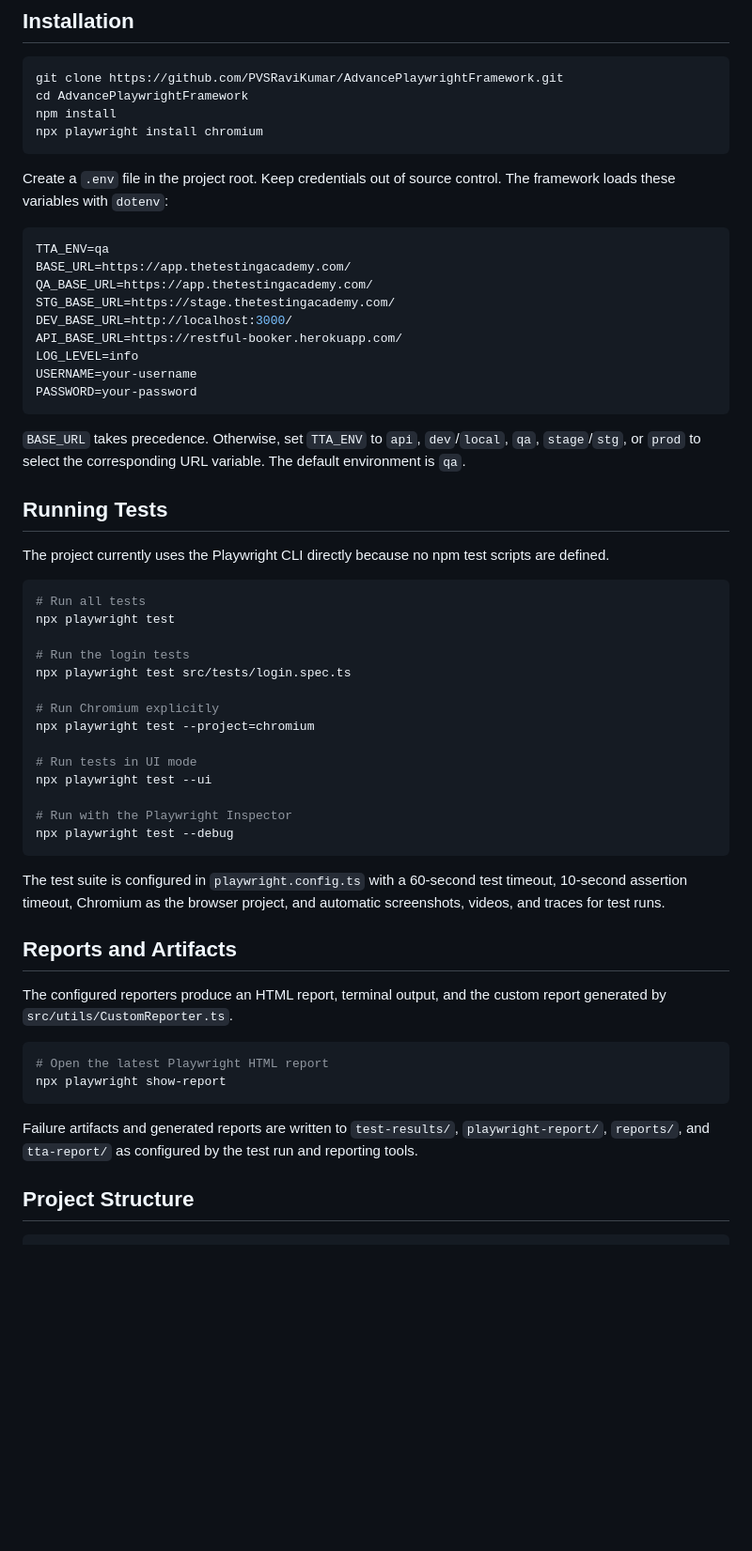
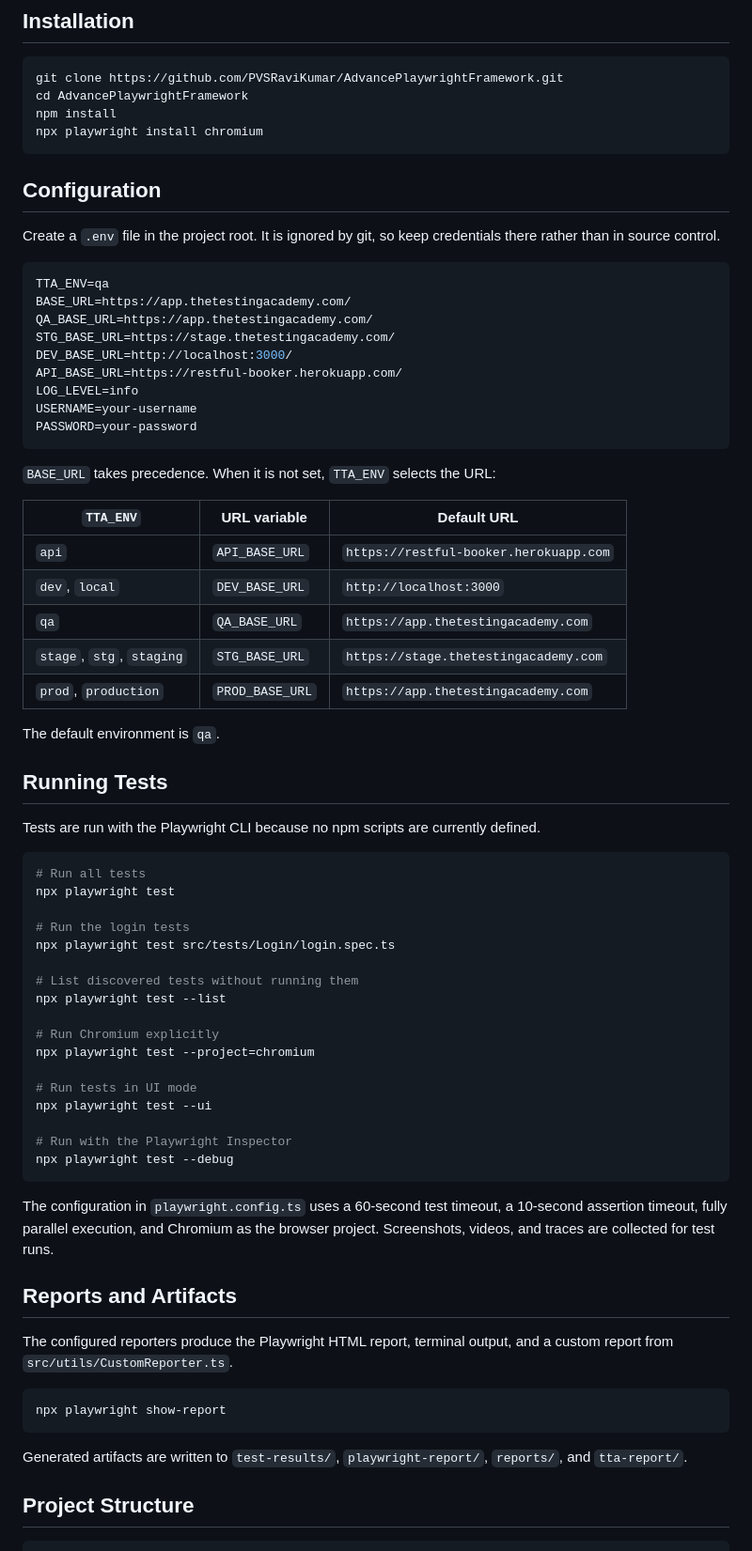
Before and after one commit to PVSRaviKumar/AdvancePlaywrightFramework, a Markdown page: README.md, the part around one of its changes. Shown at 94% size. GitHub-like rendering; blank space fills up the shorter version.

````diff
--- a/README.md
+++ b/README.md
@@ -43,7 +17,9 @@ npm install
 npx playwright install chromium
 ```
 
-Create a `.env` file in the project root. Keep credentials out of source control. The framework loads these variables with `dotenv`:
+## Configuration
+
+Create a `.env` file in the project root. It is ignored by git, so keep credentials there rather than in source control.
 
 ```env
 TTA_ENV=qa
@@ -57,18 +33,31 @@ USERNAME=your-username
 PASSWORD=your-password
 ```
 
-`BASE_URL` takes precedence. Otherwise, set `TTA_ENV` to `api`, `dev`/`local`, `qa`, `stage`/`stg`, or `prod` to select the corresponding URL variable. The default environment is `qa`.
+`BASE_URL` takes precedence. When it is not set, `TTA_ENV` selects the URL:
+
+| `TTA_ENV` | URL variable | Default URL |
+| --- | --- | --- |
+| `api` | `API_BASE_URL` | `https://restful-booker.herokuapp.com` |
+| `dev`, `local` | `DEV_BASE_URL` | `http://localhost:3000` |
+| `qa` | `QA_BASE_URL` | `https://app.thetestingacademy.com` |
+| `stage`, `stg`, `staging` | `STG_BASE_URL` | `https://stage.thetestingacademy.com` |
+| `prod`, `production` | `PROD_BASE_URL` | `https://app.thetestingacademy.com` |
+
+The default environment is `qa`.
 
 ## Running Tests
 
-The project currently uses the Playwright CLI directly because no npm test scripts are defined.
+Tests are run with the Playwright CLI because no npm scripts are currently defined.
 
 ```bash
 # Run all tests
 npx playwright test
 
 # Run the login tests
-npx playwright test src/tests/login.spec.ts
+npx playwright test src/tests/Login/login.spec.ts
+
+# List discovered tests without running them
+npx playwright test --list
 
 # Run Chromium explicitly
 npx playwright test --project=chromium
@@ -80,18 +69,17 @@ npx playwright test --ui
 npx playwright test --debug
 ```
 
-The test suite is configured in `playwright.config.ts` with a 60-second test timeout, 10-second assertion timeout, Chromium as the browser project, and automatic screenshots, videos, and traces for test runs.
+The configuration in `playwright.config.ts` uses a 60-second test timeout, a 10-second assertion timeout, fully parallel execution, and Chromium as the browser project. Screenshots, videos, and traces are collected for test runs.
 
 ## Reports and Artifacts
 
-The configured reporters produce an HTML report, terminal output, and the custom report generated by `src/utils/CustomReporter.ts`.
+The configured reporters produce the Playwright HTML report, terminal output, and a custom report from `src/utils/CustomReporter.ts`.
 
 ```bash
-# Open the latest Playwright HTML report
 npx playwright show-report
 ```
 
-Failure artifacts and generated reports are written to `test-results/`, `playwright-report/`, `reports/`, and `tta-report/` as configured by the test run and reporting tools.
+Generated artifacts are written to `test-results/`, `playwright-report/`, `reports/`, and `tta-report/`.
 
 ## Project Structure
 
````
Also changed, not shown: other parts of README.md (+12 -60 lines).
